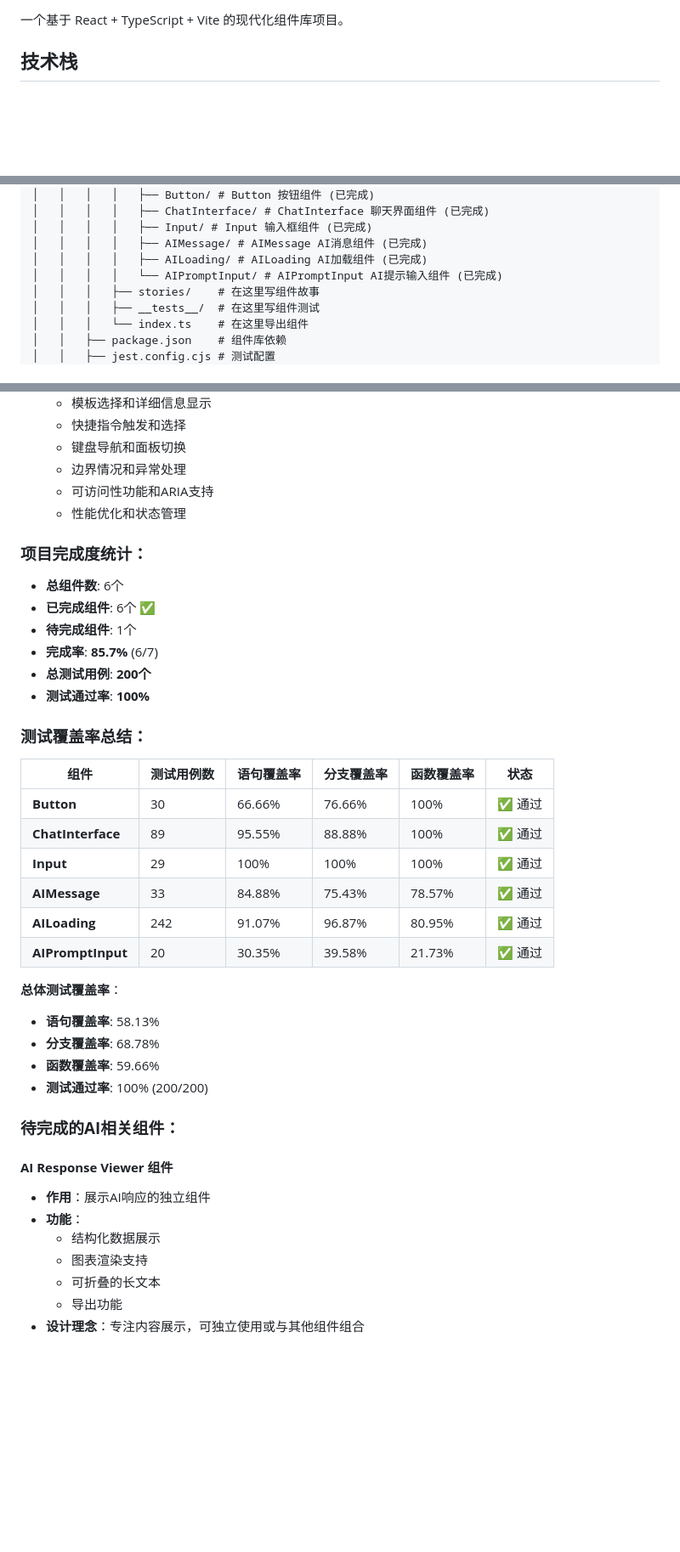
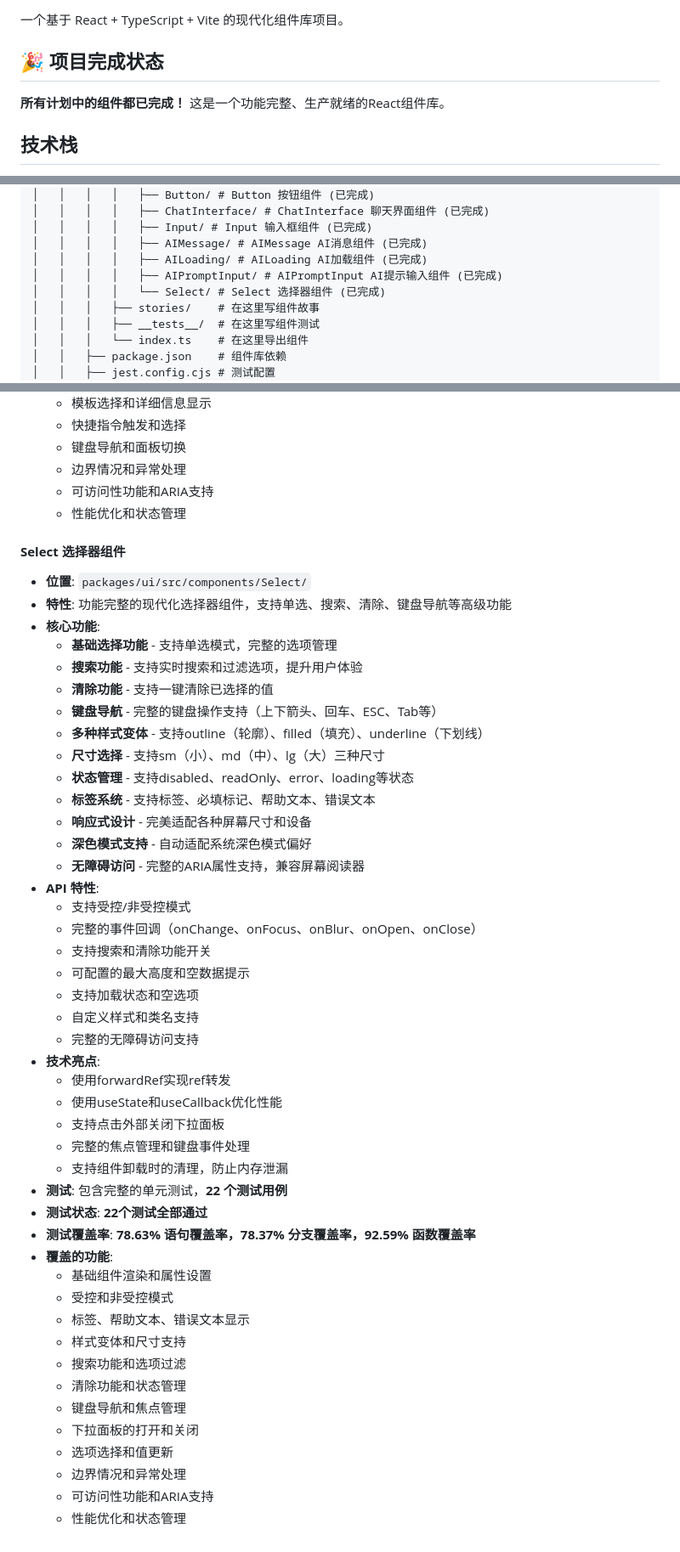
Before and after one commit to JRnonr/react-ui-library, a Markdown page: README.md, 3 parts joined by grey strips. Shown at 85% size. Rendered like a GitHub page; blank space fills up the shorter version.

Commit message:
docs: Update README.md with Select component completion and project status

```diff
--- a/README.md
+++ b/README.md
@@ -3,4 +7,8 @@
 一个基于 React + TypeScript + Vite 的现代化组件库项目。
+
+## 🎉 项目完成状态
+
+**所有计划中的组件都已完成！** 这是一个功能完整、生产就绪的React组件库。
 
 ## 技术栈
 
@@ -34,7 +42,8 @@
 │   │   │   │   ├── Input/ # Input 输入框组件 (已完成)
 │   │   │   │   ├── AIMessage/ # AIMessage AI消息组件 (已完成)
 │   │   │   │   ├── AILoading/ # AILoading AI加载组件 (已完成)
-│   │   │   │   └── AIPromptInput/ # AIPromptInput AI提示输入组件 (已完成)
+│   │   │   │   ├── AIPromptInput/ # AIPromptInput AI提示输入组件 (已完成)
+│   │   │   │   └── Select/ # Select 选择器组件 (已完成)
 │   │   │   ├── stories/    # 在这里写组件故事
 │   │   │   ├── __tests__/  # 在这里写组件测试
 │   │   │   └── index.ts    # 在这里导出组件
@@ -336,38 +345,48 @@ pnpm --filter @repo/ui run build
   - 可访问性功能和ARIA支持
   - 性能优化和状态管理
 
-### **项目完成度统计**：
-- **总组件数**: 6个
-- **已完成组件**: 6个 ✅
-- **待完成组件**: 1个
-- **完成率**: **85.7%** (6/7)
-- **总测试用例**: **200个**
-- **测试通过率**: **100%**
-
-### **测试覆盖率总结**：
-
-| 组件 | 测试用例数 | 语句覆盖率 | 分支覆盖率 | 函数覆盖率 | 状态 |
-|------|------------|------------|------------|------------|------|
-| **Button** | 30 | 66.66% | 76.66% | 100% | ✅ 通过 |
-| **ChatInterface** | 89 | 95.55% | 88.88% | 100% | ✅ 通过 |
-| **Input** | 29 | 100% | 100% | 100% | ✅ 通过 |
-| **AIMessage** | 33 | 84.88% | 75.43% | 78.57% | ✅ 通过 |
-| **AILoading** | 242 | 91.07% | 96.87% | 80.95% | ✅ 通过 |
-| **AIPromptInput** | 20 | 30.35% | 39.58% | 21.73% | ✅ 通过 |
-
-**总体测试覆盖率**：
-- **语句覆盖率**: 58.13%
-- **分支覆盖率**: 68.78%
-- **函数覆盖率**: 59.66%
-- **测试通过率**: 100% (200/200)
-
-### **待完成的AI相关组件**：
-
-#### **AI Response Viewer 组件**
-- **作用**：展示AI响应的独立组件
-- **功能**：
-  - 结构化数据展示
-  - 图表渲染支持
-  - 可折叠的长文本
-  - 导出功能
-- **设计理念**：专注内容展示，可独立使用或与其他组件组合
+#### **Select 选择器组件**
+- **位置**: `packages/ui/src/components/Select/`
+- **特性**: 功能完整的现代化选择器组件，支持单选、搜索、清除、键盘导航等高级功能
+- **核心功能**:
+  - **基础选择功能** - 支持单选模式，完整的选项管理
+  - **搜索功能** - 支持实时搜索和过滤选项，提升用户体验
+  - **清除功能** - 支持一键清除已选择的值
+  - **键盘导航** - 完整的键盘操作支持（上下箭头、回车、ESC、Tab等）
+  - **多种样式变体** - 支持outline（轮廓）、filled（填充）、underline（下划线）
+  - **尺寸选择** - 支持sm（小）、md（中）、lg（大）三种尺寸
+  - **状态管理** - 支持disabled、readOnly、error、loading等状态
+  - **标签系统** - 支持标签、必填标记、帮助文本、错误文本
+  - **响应式设计** - 完美适配各种屏幕尺寸和设备
+  - **深色模式支持** - 自动适配系统深色模式偏好
+  - **无障碍访问** - 完整的ARIA属性支持，兼容屏幕阅读器
+- **API 特性**:
+  - 支持受控/非受控模式
+  - 完整的事件回调（onChange、onFocus、onBlur、onOpen、onClose）
+  - 支持搜索和清除功能开关
+  - 可配置的最大高度和空数据提示
+  - 支持加载状态和空选项
+  - 自定义样式和类名支持
+  - 完整的无障碍访问支持
+- **技术亮点**:
+  - 使用forwardRef实现ref转发
+  - 使用useState和useCallback优化性能
+  - 支持点击外部关闭下拉面板
+  - 完整的焦点管理和键盘事件处理
+  - 支持组件卸载时的清理，防止内存泄漏
+- **测试**: 包含完整的单元测试，**22 个测试用例**
+- **测试状态**: **22个测试全部通过**
+- **测试覆盖率**: **78.63% 语句覆盖率，78.37% 分支覆盖率，92.59% 函数覆盖率**
+- **覆盖的功能**:
+  - 基础组件渲染和属性设置
+  - 受控和非受控模式
+  - 标签、帮助文本、错误文本显示
+  - 样式变体和尺寸支持
+  - 搜索功能和选项过滤
+  - 清除功能和状态管理
+  - 键盘导航和焦点管理
+  - 下拉面板的打开和关闭
+  - 选项选择和值更新
+  - 边界情况和异常处理
+  - 可访问性功能和ARIA支持
+  - 性能优化和状态管理
```
Also changed, not shown: other parts of README.md (+4 -0 lines).
